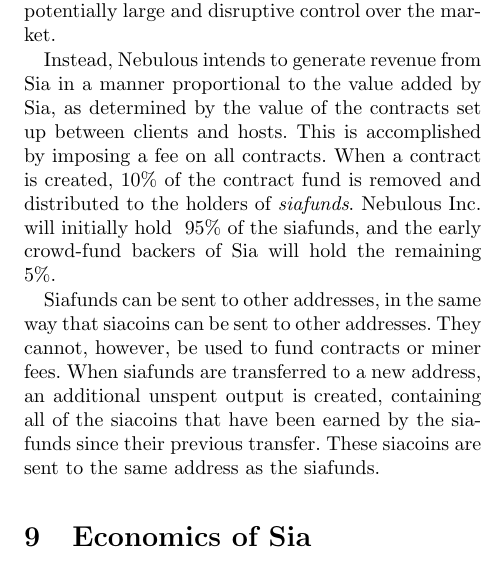
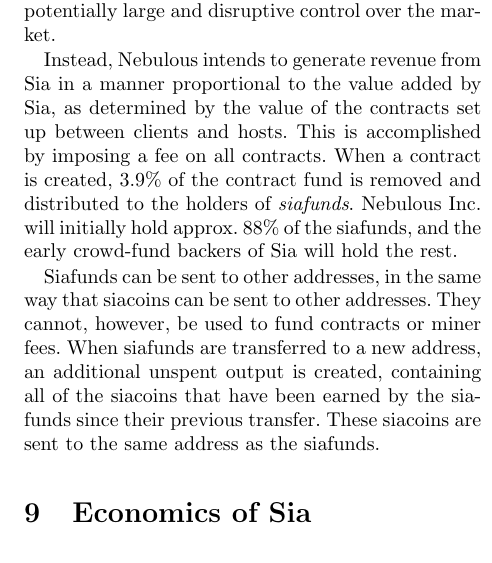
Before and after one commit to NebulousLabs/Sia, a LaTeX document (whitepaper.tex): part of one column of page 6 of 8, cut so that both start at the same text. Compiled offline with pdfLaTeX.

Commit message:
whitepaper correction

```diff
--- a/whitepaper.tex
+++ b/whitepaper.tex
@@ -292,8 +292,8 @@
 
 Instead, Nebulous intends to generate revenue from Sia in a manner proportional to the value added by Sia, as determined by the value of the contracts set up between clients and hosts.
 This is accomplished by imposing a fee on all contracts.
-When a contract is created, 10\% of the contract fund is removed and distributed to the holders of \textit{siafunds}.
-Nebulous Inc. will initially hold ~95\% of the siafunds, and the early crowd-fund backers of Sia will hold the remaining ~5\%.
+When a contract is created, 3.9\% of the contract fund is removed and distributed to the holders of \textit{siafunds}.
+Nebulous Inc. will initially hold approx. 88\% of the siafunds, and the early crowd-fund backers of Sia will hold the rest.
 
 Siafunds can be sent to other addresses, in the same way that siacoins can be sent to other addresses.
 They cannot, however, be used to fund contracts or miner fees.
```
